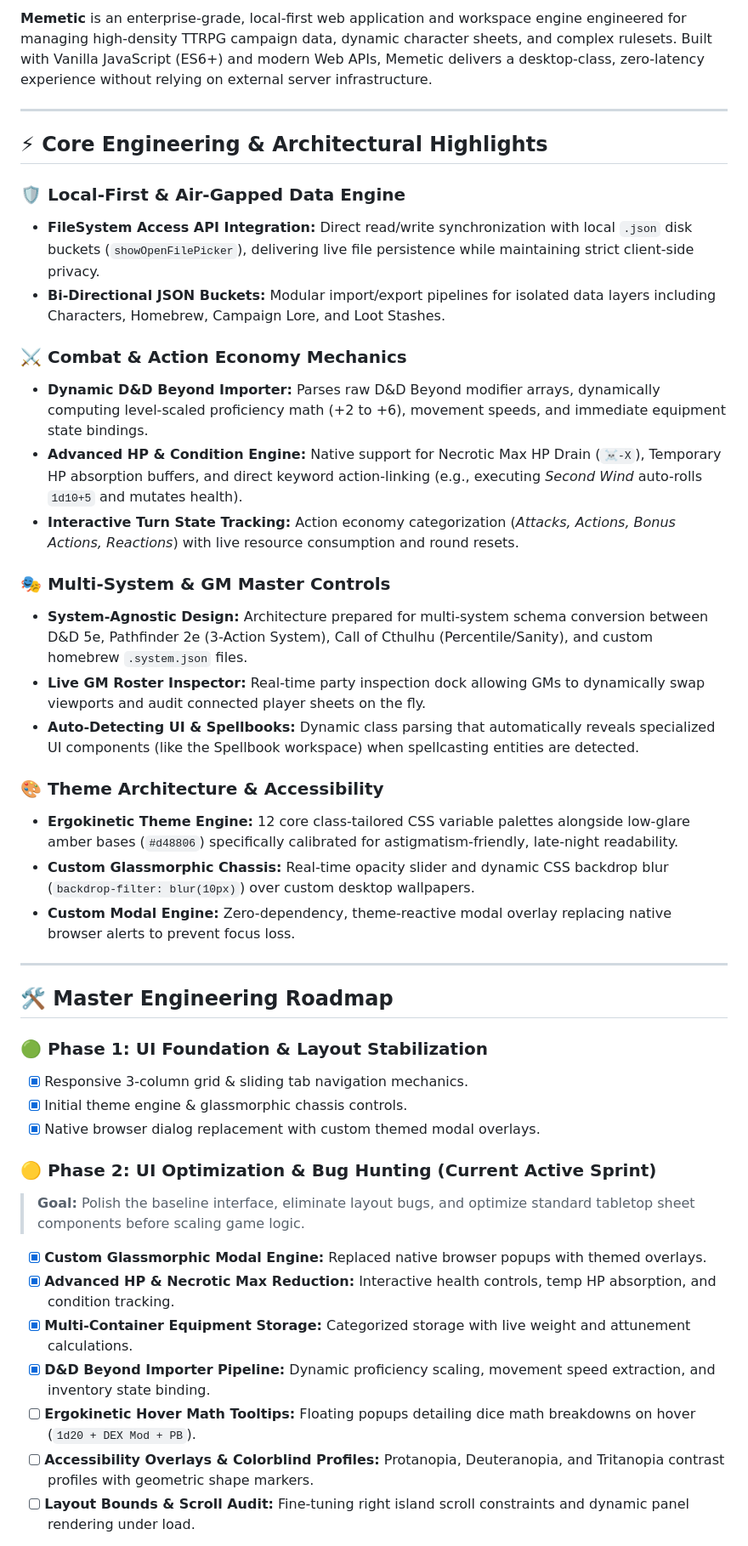
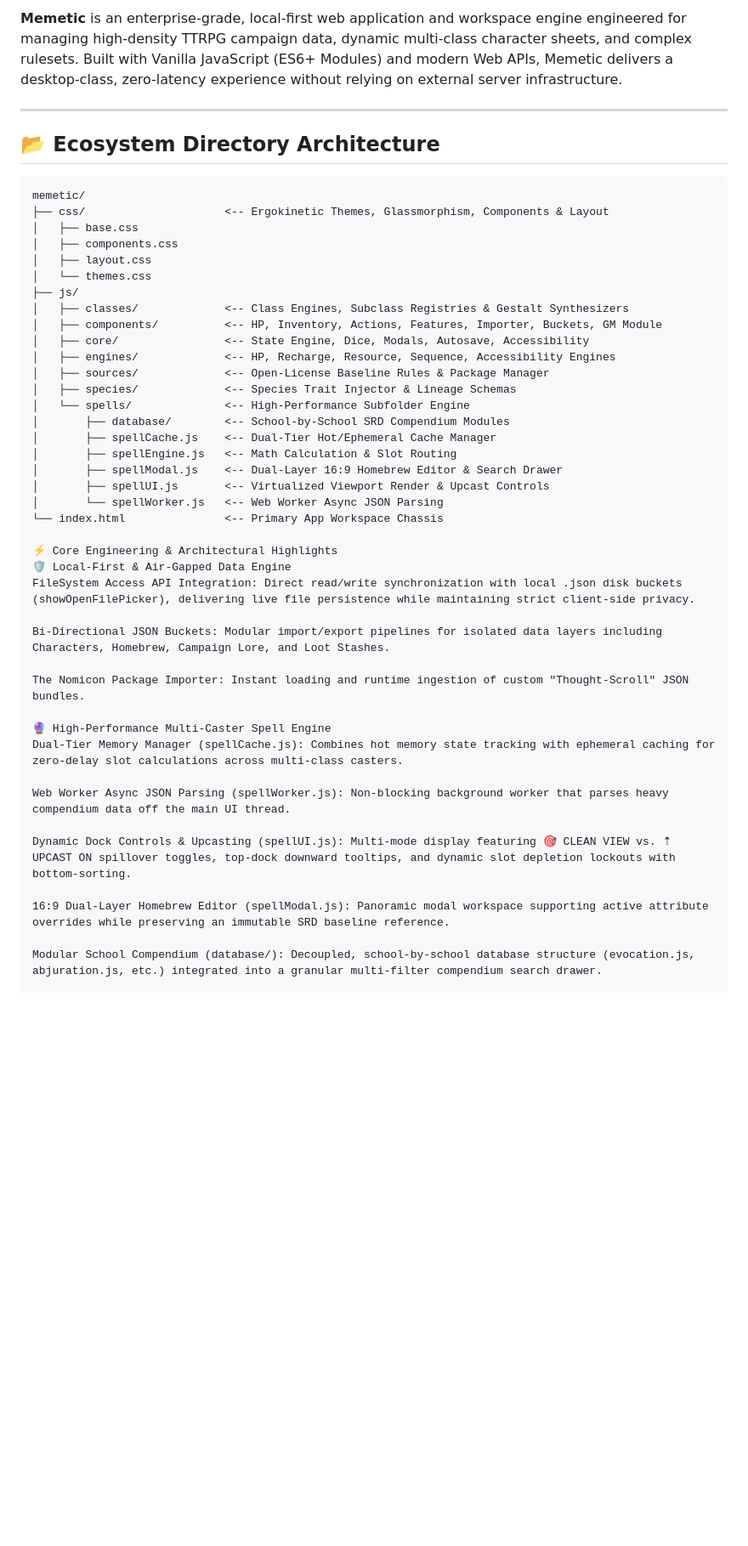
Before and after one commit to Fox-Bot-Dev/Memetic, a Markdown page: README.md, the part around one of its changes. Shown at 85% size. Drawn GitHub-style; blank space fills up the shorter version.

Commit message:
Revised README with updated status and project details
Updated project status and improved description for clarity.

````diff
--- a/README.md
+++ b/README.md
@@ -7,46 +7,49 @@
 
-**Memetic** is an enterprise-grade, local-first web application and workspace engine engineered for managing high-density TTRPG campaign data, dynamic character sheets, and complex rulesets. Built with Vanilla JavaScript (ES6+) and modern Web APIs, Memetic delivers a desktop-class, zero-latency experience without relying on external server infrastructure.
+**Memetic** is an enterprise-grade, local-first web application and workspace engine engineered for managing high-density TTRPG campaign data, dynamic multi-class character sheets, and complex rulesets. Built with Vanilla JavaScript (ES6+ Modules) and modern Web APIs, Memetic delivers a desktop-class, zero-latency experience without relying on external server infrastructure.
 
 ---
 
-## ⚡ Core Engineering & Architectural Highlights
+## 📂 Ecosystem Directory Architecture
 
-### 🛡️ Local-First & Air-Gapped Data Engine
-* **FileSystem Access API Integration:** Direct read/write synchronization with local `.json` disk buckets (`showOpenFilePicker`), delivering live file persistence while maintaining strict client-side privacy.
-* **Bi-Directional JSON Buckets:** Modular import/export pipelines for isolated data layers including Characters, Homebrew, Campaign Lore, and Loot Stashes.
+```text
+memetic/
+├── css/                     <-- Ergokinetic Themes, Glassmorphism, Components & Layout
+│   ├── base.css
+│   ├── components.css
+│   ├── layout.css
+│   └── themes.css
+├── js/
+│   ├── classes/             <-- Class Engines, Subclass Registries & Gestalt Synthesizers
+│   ├── components/          <-- HP, Inventory, Actions, Features, Importer, Buckets, GM Module
+│   ├── core/                <-- State Engine, Dice, Modals, Autosave, Accessibility
+│   ├── engines/             <-- HP, Recharge, Resource, Sequence, Accessibility Engines
+│   ├── sources/             <-- Open-License Baseline Rules & Package Manager
+│   ├── species/             <-- Species Trait Injector & Lineage Schemas
+│   └── spells/              <-- High-Performance Subfolder Engine
+│       ├── database/        <-- School-by-School SRD Compendium Modules
+│       ├── spellCache.js    <-- Dual-Tier Hot/Ephemeral Cache Manager
+│       ├── spellEngine.js   <-- Math Calculation & Slot Routing
+│       ├── spellModal.js    <-- Dual-Layer 16:9 Homebrew Editor & Search Drawer
+│       ├── spellUI.js       <-- Virtualized Viewport Render & Upcast Controls
+│       └── spellWorker.js   <-- Web Worker Async JSON Parsing
+└── index.html               <-- Primary App Workspace Chassis
 
-### ⚔️ Combat & Action Economy Mechanics
-* **Dynamic D&D Beyond Importer:** Parses raw D&D Beyond modifier arrays, dynamically computing level-scaled proficiency math (+2 to +6), movement speeds, and immediate equipment state bindings.
-* **Advanced HP & Condition Engine:** Native support for Necrotic Max HP Drain (`☠️-X`), Temporary HP absorption buffers, and direct keyword action-linking (e.g., executing *Second Wind* auto-rolls `1d10+5` and mutates health).
-* **Interactive Turn State Tracking:** Action economy categorization (*Attacks, Actions, Bonus Actions, Reactions*) with live resource consumption and round resets.
+⚡ Core Engineering & Architectural Highlights
+🛡️ Local-First & Air-Gapped Data Engine
+FileSystem Access API Integration: Direct read/write synchronization with local .json disk buckets (showOpenFilePicker), delivering live file persistence while maintaining strict client-side privacy.
 
-### 🎭 Multi-System & GM Master Controls
-* **System-Agnostic Design:** Architecture prepared for multi-system schema conversion between D&D 5e, Pathfinder 2e (3-Action System), Call of Cthulhu (Percentile/Sanity), and custom homebrew `.system.json` files.
-* **Live GM Roster Inspector:** Real-time party inspection dock allowing GMs to dynamically swap viewports and audit connected player sheets on the fly.
-* **Auto-Detecting UI & Spellbooks:** Dynamic class parsing that automatically reveals specialized UI components (like the Spellbook workspace) when spellcasting entities are detected.
+Bi-Directional JSON Buckets: Modular import/export pipelines for isolated data layers including Characters, Homebrew, Campaign Lore, and Loot Stashes.
 
-### 🎨 Theme Architecture & Accessibility
-* **Ergokinetic Theme Engine:** 12 core class-tailored CSS variable palettes alongside low-glare amber bases (`#d48806`) specifically calibrated for astigmatism-friendly, late-night readability.
-* **Custom Glassmorphic Chassis:** Real-time opacity slider and dynamic CSS backdrop blur (`backdrop-filter: blur(10px)`) over custom desktop wallpapers.
-* **Custom Modal Engine:** Zero-dependency, theme-reactive modal overlay replacing native browser alerts to prevent focus loss.
+The Nomicon Package Importer: Instant loading and runtime ingestion of custom "Thought-Scroll" JSON bundles.
 
----
+🔮 High-Performance Multi-Caster Spell Engine
+Dual-Tier Memory Manager (spellCache.js): Combines hot memory state tracking with ephemeral caching for zero-delay slot calculations across multi-class casters.
 
-## 🛠️ Master Engineering Roadmap
+Web Worker Async JSON Parsing (spellWorker.js): Non-blocking background worker that parses heavy compendium data off the main UI thread.
 
-### 🟢 Phase 1: UI Foundation & Layout Stabilization
-- [x] Responsive 3-column grid & sliding tab navigation mechanics.
-- [x] Initial theme engine & glassmorphic chassis controls.
-- [x] Native browser dialog replacement with custom themed modal overlays.
+Dynamic Dock Controls & Upcasting (spellUI.js): Multi-mode display featuring 🎯 CLEAN VIEW vs. ⇡ UPCAST ON spillover toggles, top-dock downward tooltips, and dynamic slot depletion lockouts with bottom-sorting.
 
-### 🟡 Phase 2: UI Optimization & Bug Hunting (Current Active Sprint)
-> **Goal:** Polish the baseline interface, eliminate layout bugs, and optimize standard tabletop sheet components before scaling game logic.
+16:9 Dual-Layer Homebrew Editor (spellModal.js): Panoramic modal workspace supporting active attribute overrides while preserving an immutable SRD baseline reference.
 
-- [x] **Custom Glassmorphic Modal Engine:** Replaced native browser popups with themed overlays.
-- [x] **Advanced HP & Necrotic Max Reduction:** Interactive health controls, temp HP absorption, and condition tracking.
-- [x] **Multi-Container Equipment Storage:** Categorized storage with live weight and attunement calculations.
-- [x] **D&D Beyond Importer Pipeline:** Dynamic proficiency scaling, movement speed extraction, and inventory state binding.
-- [ ] **Ergokinetic Hover Math Tooltips:** Floating popups detailing dice math breakdowns on hover (`1d20 + DEX Mod + PB`).
-- [ ] **Accessibility Overlays & Colorblind Profiles:** Protanopia, Deuteranopia, and Tritanopia contrast profiles with geometric shape markers.
-- [ ] **Layout Bounds & Scroll Audit:** Fine-tuning right island scroll constraints and dynamic panel rendering under load.
+Modular School Compendium (database/): Decoupled, school-by-school database structure (evocation.js, abjuration.js, etc.) integrated into a granular multi-filter compendium search drawer.
 
````
Also changed, not shown: other parts of README.md (+97 -30 lines).
